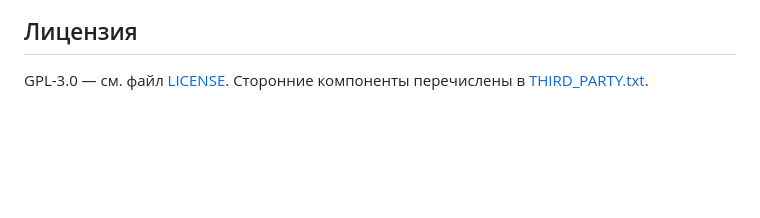
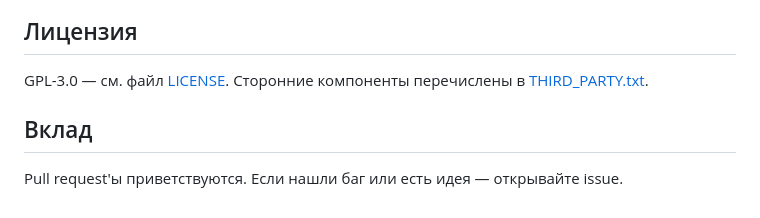
Before and after one commit to ArsIS-02/zaslon, a Markdown page: README.md, the part around the change. Drawn GitHub-style; blank space fills up the shorter version.

```diff
--- a/README.md
+++ b/README.md
@@ -118,3 +118,7 @@ ZaSlon не заменяет firewalld и не держит собственны
 ## Лицензия
 
 GPL-3.0 — см. файл [LICENSE](LICENSE). Сторонние компоненты перечислены в [THIRD_PARTY.txt](THIRD_PARTY.txt).
+
+## Вклад
+
+Pull request'ы приветствуются. Если нашли баг или есть идея — открывайте issue.
```
